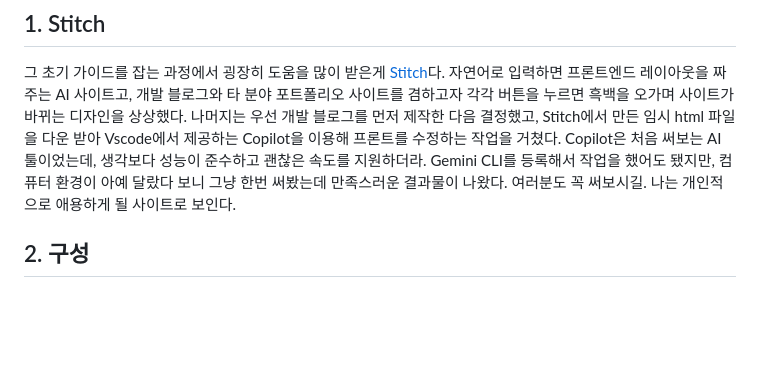
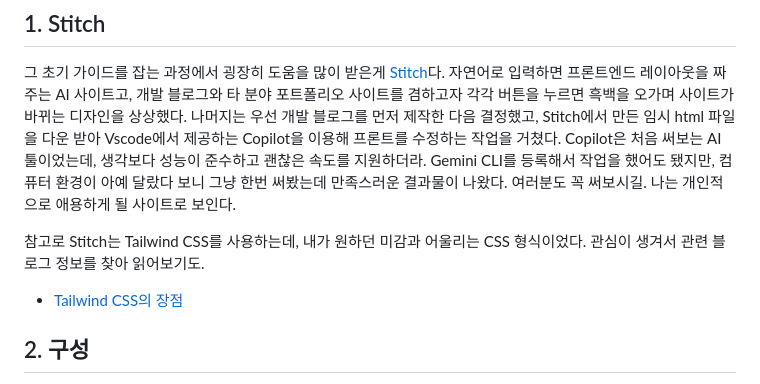
Before and after one commit to prgmd/prgmd_blog, a Markdown page: files/projects-blog-02.md, the part around the change. GitHub-like rendering; blank space fills up the shorter version.

```diff
--- a/files/projects-blog-02.md
+++ b/files/projects-blog-02.md
@@ -16,6 +16,10 @@ tags: ["Obsidian", "Cloudflare", "DevOps", "DigitalGarden"]
 
 그 초기 가이드를 잡는 과정에서 굉장히 도움을 많이 받은게 [Stitch](https://stitch.withgoogle.com/)다. 자연어로 입력하면 프론트엔드 레이아웃을 짜주는 AI 사이트고, 개발 블로그와 타 분야 포트폴리오 사이트를 겸하고자 각각 버튼을 누르면 흑백을 오가며 사이트가 바뀌는 디자인을 상상했다. 나머지는 우선 개발 블로그를 먼저 제작한 다음 결정했고, Stitch에서 만든 임시 html 파일을 다운 받아 Vscode에서 제공하는 Copilot을 이용해 프론트를 수정하는 작업을 거쳤다. Copilot은 처음 써보는 AI 툴이었는데, 생각보다 성능이 준수하고 괜찮은 속도를 지원하더라. Gemini CLI를 등록해서 작업을 했어도 됐지만, 컴퓨터 환경이 아예 달랐다 보니 그냥 한번 써봤는데 만족스러운 결과물이 나왔다. 여러분도 꼭 써보시길. 나는 개인적으로 애용하게 될 사이트로 보인다.
 
+참고로 Stitch는 Tailwind CSS를 사용하는데, 내가 원하던 미감과 어울리는 CSS 형식이었다. 관심이 생겨서 관련 블로그 정보를 찾아 읽어보기도.
+- [Tailwind CSS의 장점](https://www.elancer.co.kr/blog/detail/735)
+
+
 ## 2. 구성
 
 기본적으로 반응형 레이아웃과 부드러운 모션을 추가했고, 메인 페이지는 나에 맞춰 가볍게 정보를 채워넣었다. 시각적 효과(?)를 위해 각 스택의 고유 브랜드 컬러를 추출하고 안정감 있게 배치하고자 코드를 수정했다. 이후 옵시디언 내용을 차례로 옮기고자 저장해 둔 필기를 바탕으로 폴더 구조의 게시판 형태를 제작했다. 웹에서 읽는 환경을 염두에 뒀기에 모바일 반응형 레이아웃은 제작하지 않았지만, 시간이 남는 대로 한번 넣어볼까 생각은 하고 있다.
```
Also changed, not shown: files/projects-blog-03.md (added, +74 -0 lines).
